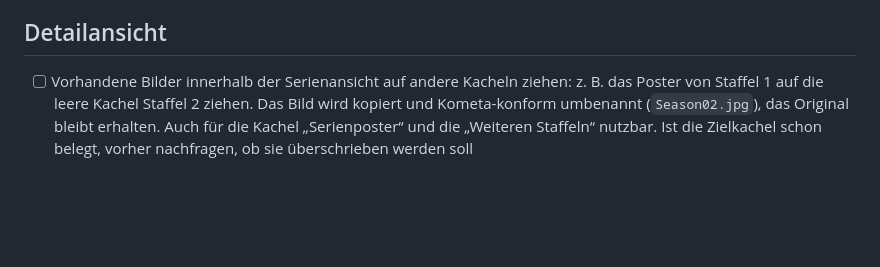
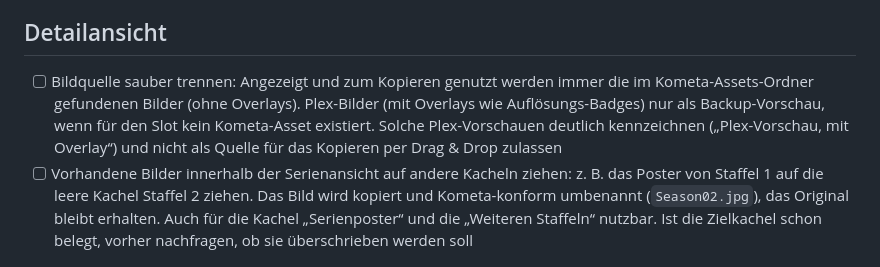
Before and after one commit to p5lukas/p5assets, a Markdown page: TODO.md, the part around the change. Drawn GitHub-style; blank space fills up the shorter version.

Commit message:
TODO: Kometa-Bilder als Quelle, Plex nur als Backup-Vorschau
Co-Authored-By: Claude Sonnet 5.5 <noreply@anthropic.com>
Claude-Session: https://claude.ai/code/session_01JoFLcQEW7QhHAh66qJqz46

```diff
--- a/TODO.md
+++ b/TODO.md
@@ -19,6 +19,7 @@ Alle bisher gesammelten Punkte sind in Version 2 umgesetzt. Neue Beobachtungen b
 - [ ] Plex-Adresse in drei Felder aufteilen: Protokoll als Dropdown (http/https), IP-Adresse oder Hostname als Textfeld (manuell, ohne Vorgabe), Port als eigenes Feld mit Beispiel 32400 (Platzhalter). Daraus wird intern die URL zusammengesetzt. Gleiches Muster eventuell auch für Sonarr/Radarr (Standardports 8989/7878)
 
 ## Detailansicht
+- [ ] Bildquelle sauber trennen: Angezeigt und zum Kopieren genutzt werden immer die im Kometa-Assets-Ordner gefundenen Bilder (ohne Overlays). Plex-Bilder (mit Overlays wie Auflösungs-Badges) nur als Backup-Vorschau, wenn für den Slot kein Kometa-Asset existiert. Solche Plex-Vorschauen deutlich kennzeichnen („Plex-Vorschau, mit Overlay“) und nicht als Quelle für das Kopieren per Drag & Drop zulassen
 - [ ] Vorhandene Bilder innerhalb der Serienansicht auf andere Kacheln ziehen: z. B. das Poster von Staffel 1 auf die leere Kachel Staffel 2 ziehen. Das Bild wird kopiert und Kometa-konform umbenannt (`Season02.jpg`), das Original bleibt erhalten. Auch für die Kachel „Serienposter“ und die „Weiteren Staffeln“ nutzbar. Ist die Zielkachel schon belegt, vorher nachfragen, ob sie überschrieben werden soll
 
 ## Design
```
